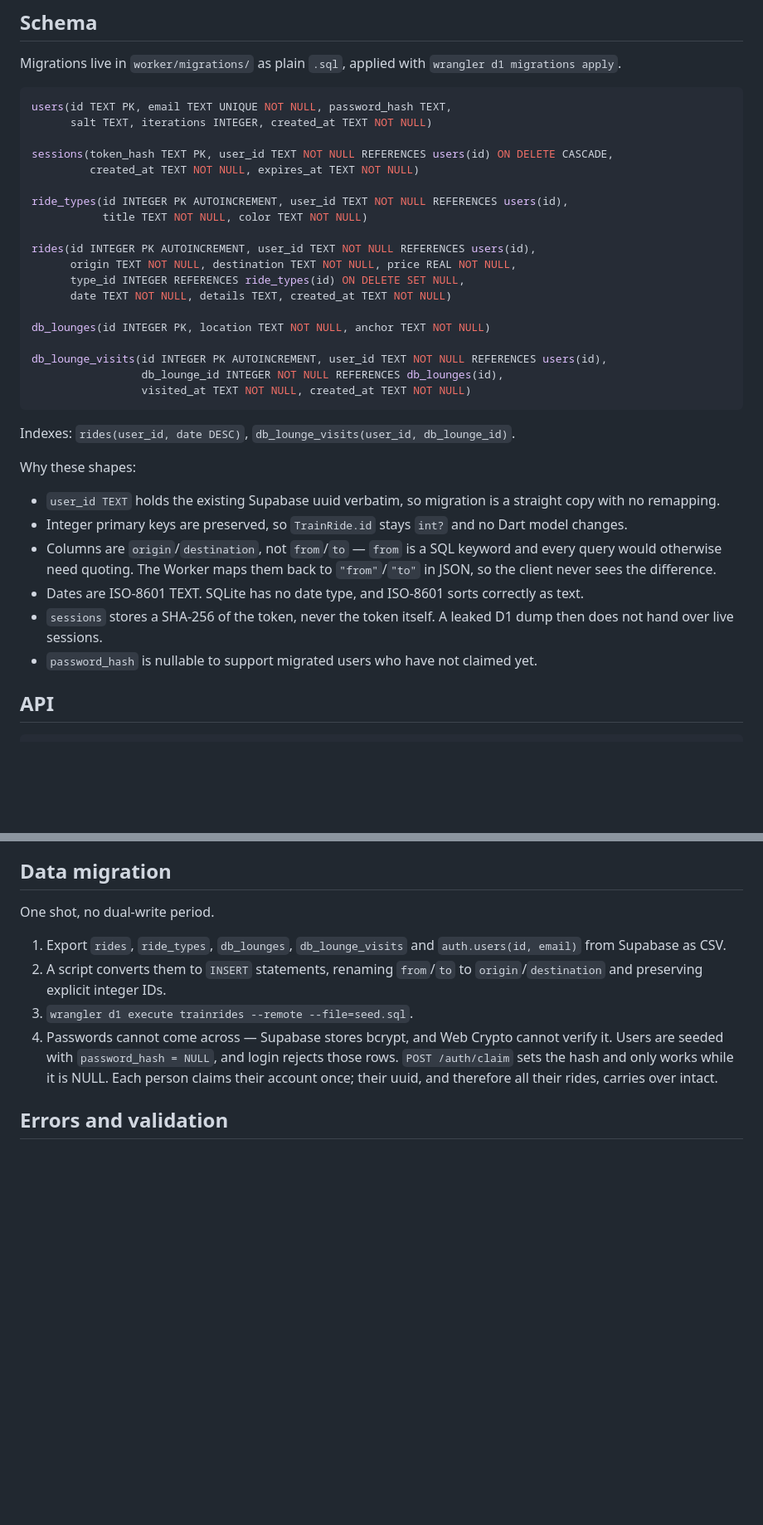
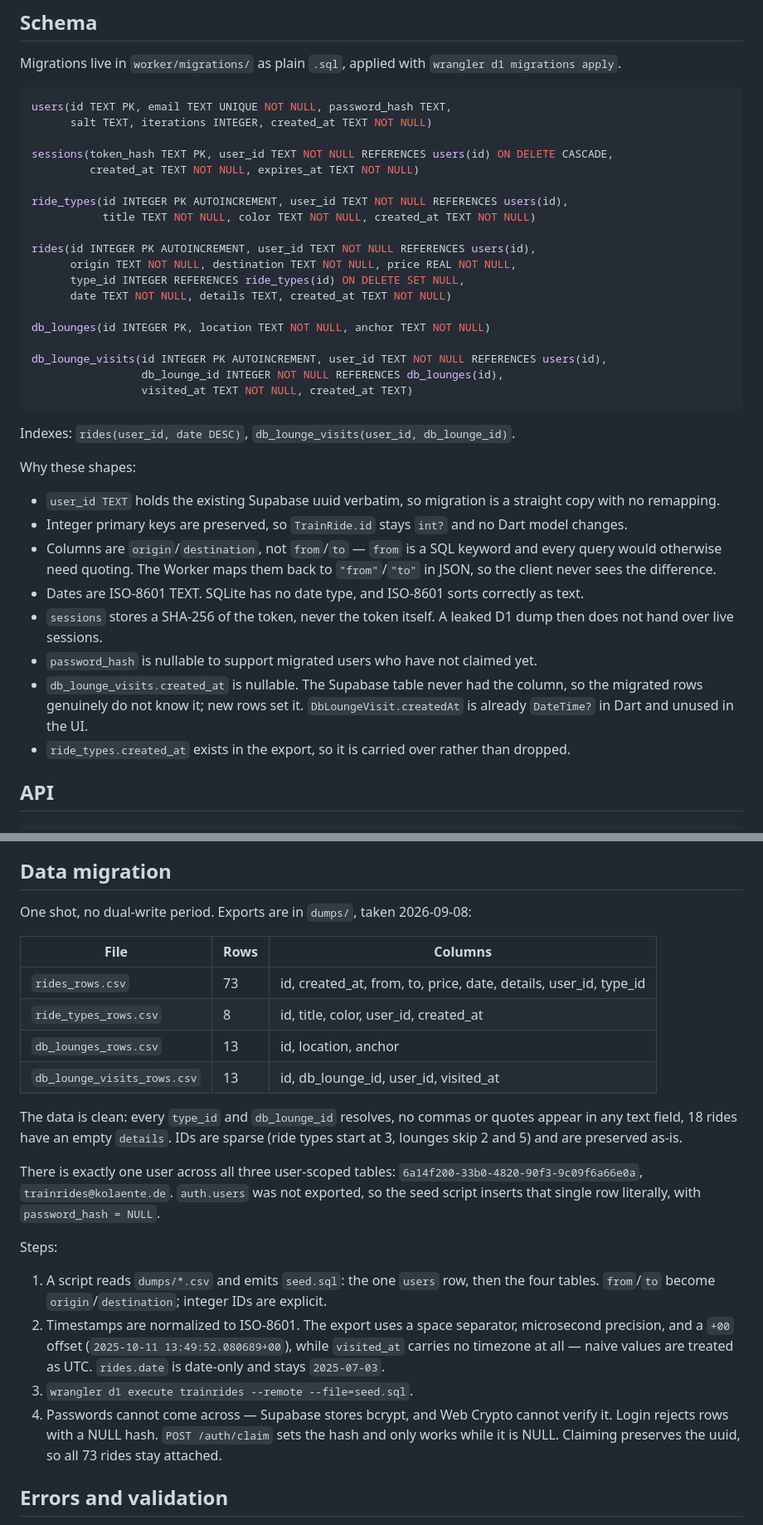
Before and after one commit to kolaente/trainrides, a Markdown page: docs/plans/2026-09-08-supabase-to-worker-design.md, 2 parts joined by grey strips. Shown at 83% size. GitHub-like rendering; blank space fills up the shorter version.

Commit message:
docs: reconcile design with the supabase exports

````diff
--- a/docs/plans/2026-09-08-supabase-to-worker-design.md
+++ b/docs/plans/2026-09-08-supabase-to-worker-design.md
@@ -63,7 +63,7 @@ sessions(token_hash TEXT PK, user_id TEXT NOT NULL REFERENCES users(id) ON DELET
          created_at TEXT NOT NULL, expires_at TEXT NOT NULL)
 
 ride_types(id INTEGER PK AUTOINCREMENT, user_id TEXT NOT NULL REFERENCES users(id),
-           title TEXT NOT NULL, color TEXT NOT NULL)
+           title TEXT NOT NULL, color TEXT NOT NULL, created_at TEXT NOT NULL)
 
 rides(id INTEGER PK AUTOINCREMENT, user_id TEXT NOT NULL REFERENCES users(id),
       origin TEXT NOT NULL, destination TEXT NOT NULL, price REAL NOT NULL,
@@ -74,7 +74,7 @@ db_lounges(id INTEGER PK, location TEXT NOT NULL, anchor TEXT NOT NULL)
 
 db_lounge_visits(id INTEGER PK AUTOINCREMENT, user_id TEXT NOT NULL REFERENCES users(id),
                  db_lounge_id INTEGER NOT NULL REFERENCES db_lounges(id),
-                 visited_at TEXT NOT NULL, created_at TEXT NOT NULL)
+                 visited_at TEXT NOT NULL, created_at TEXT)
 ```
 
 Indexes: `rides(user_id, date DESC)`, `db_lounge_visits(user_id, db_lounge_id)`.
@@ -92,6 +92,10 @@ Why these shapes:
 - `sessions` stores a SHA-256 of the token, never the token itself. A leaked D1 dump then
   does not hand over live sessions.
 - `password_hash` is nullable to support migrated users who have not claimed yet.
+- `db_lounge_visits.created_at` is nullable. The Supabase table never had the column, so
+  the migrated rows genuinely do not know it; new rows set it. `DbLoungeVisit.createdAt`
+  is already `DateTime?` in Dart and unused in the UI.
+- `ride_types.created_at` exists in the export, so it is carried over rather than dropped.
 
 ## API
 
@@ -165,17 +169,35 @@ forge ownership or backdate a row.
 
 ## Data migration
 
-One shot, no dual-write period.
+One shot, no dual-write period. Exports are in `dumps/`, taken 2026-09-08:
 
-1. Export `rides`, `ride_types`, `db_lounges`, `db_lounge_visits` and `auth.users(id, email)`
-   from Supabase as CSV.
-2. A script converts them to `INSERT` statements, renaming `from`/`to` to
-   `origin`/`destination` and preserving explicit integer IDs.
+| File | Rows | Columns |
+|---|---|---|
+| `rides_rows.csv` | 73 | id, created_at, from, to, price, date, details, user_id, type_id |
+| `ride_types_rows.csv` | 8 | id, title, color, user_id, created_at |
+| `db_lounges_rows.csv` | 13 | id, location, anchor |
+| `db_lounge_visits_rows.csv` | 13 | id, db_lounge_id, user_id, visited_at |
+
+The data is clean: every `type_id` and `db_lounge_id` resolves, no commas or quotes appear
+in any text field, 18 rides have an empty `details`. IDs are sparse (ride types start at 3,
+lounges skip 2 and 5) and are preserved as-is.
+
+There is exactly one user across all three user-scoped tables:
+`6a14f200-33b0-4820-90f3-9c09f6a66e0a`, `trainrides@kolaente.de`. `auth.users` was not
+exported, so the seed script inserts that single row literally, with `password_hash = NULL`.
+
+Steps:
+
+1. A script reads `dumps/*.csv` and emits `seed.sql`: the one `users` row, then the four
+   tables. `from`/`to` become `origin`/`destination`; integer IDs are explicit.
+2. Timestamps are normalized to ISO-8601. The export uses a space separator, microsecond
+   precision, and a `+00` offset (`2025-10-11 13:49:52.080689+00`), while `visited_at`
+   carries no timezone at all — naive values are treated as UTC. `rides.date` is date-only
+   and stays `2025-07-03`.
 3. `wrangler d1 execute trainrides --remote --file=seed.sql`.
 4. Passwords cannot come across — Supabase stores bcrypt, and Web Crypto cannot verify it.
-   Users are seeded with `password_hash = NULL`, and login rejects those rows.
-   `POST /auth/claim` sets the hash and only works while it is NULL. Each person claims
-   their account once; their uuid, and therefore all their rides, carries over intact.
+   Login rejects rows with a NULL hash. `POST /auth/claim` sets the hash and only works
+   while it is NULL. Claiming preserves the uuid, so all 73 rides stay attached.
 
 ## Errors and validation
 
````
